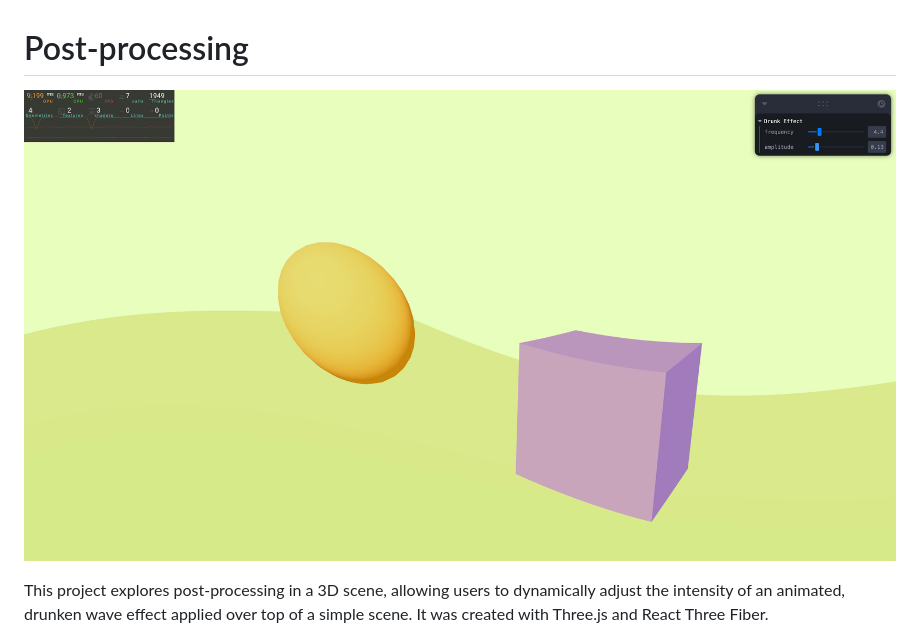
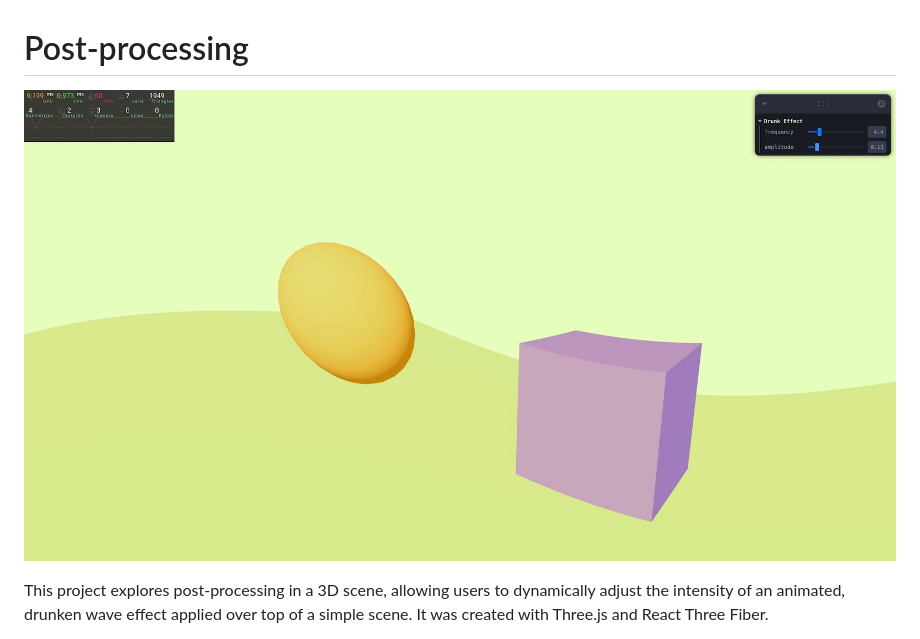
Before and after one commit to dvdjrnx/post-processing, a Markdown page: README.md, the part around the change. GitHub-like rendering; pictures changed too: public/post-processing.jpg (added), public/post-processing.png (deleted).

Commit message:
optimize image

```diff
--- a/README.md
+++ b/README.md
@@ -1,6 +1,6 @@
 # Post-processing
 
-![A ball and cube sit on a green plane, distorted in a drunken wave view.](./public/post-processing.png)
+![A ball and cube sit on a green plane, distorted in a drunken wave view.](./public/post-processing.jpg)
 
 This project explores post-processing in a 3D scene, allowing users to dynamically adjust the intensity of an animated, drunken wave effect applied over top of a simple scene. It was created with Three.js and React Three Fiber.
 
```
